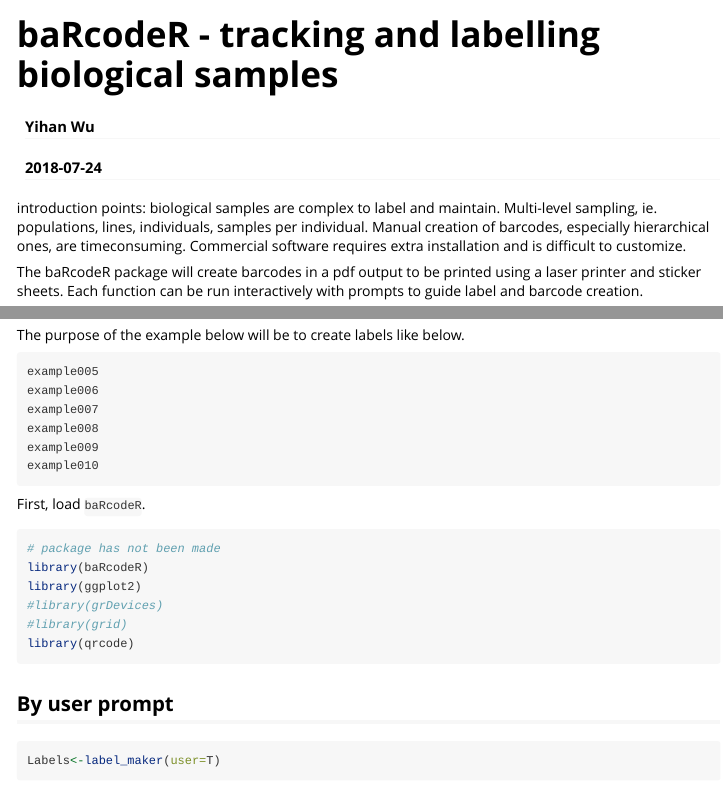
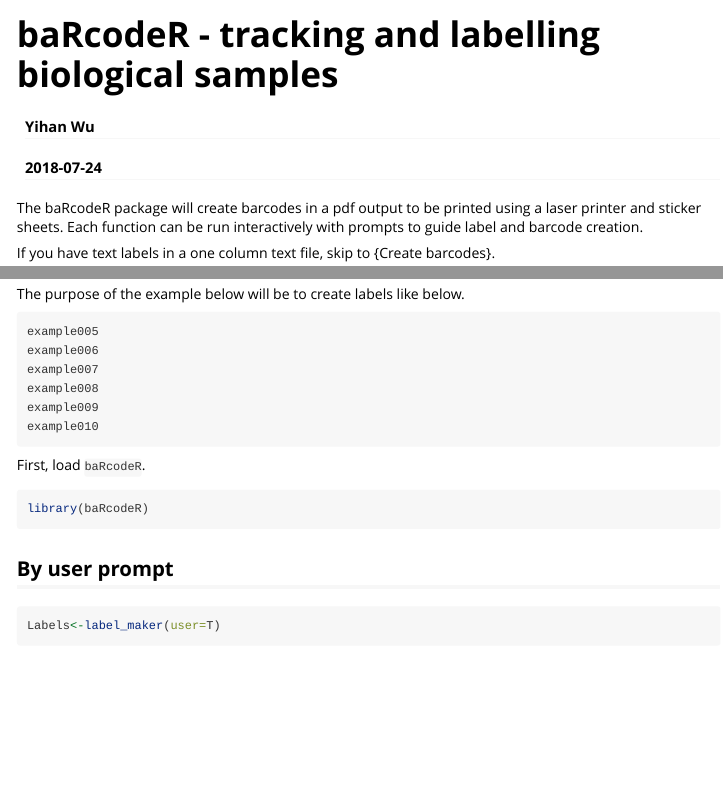
Before and after one commit to rwalke/baRcodeR, an R Markdown document (vignettes/Using_BaRcodes.Rmd): the page in a window 1100 px wide, from its top, and a second part further down, joined at a grey line. Rendered offline with R 4.5, knitr and Pandoc, with nearby package versions; some code elsewhere in the file could not run offline.

Commit message:
Minor edits. Removed the need to load qrcode and ggplot2 directly.

````diff
--- a/vignettes/Using_BaRcodes.Rmd
+++ b/vignettes/Using_BaRcodes.Rmd
@@ -10,12 +10,6 @@ vignette: >
 editor_options:
   chunk_output_type: console
 ---
-
-introduction points:
-biological samples are complex to label and maintain.
-Multi-level sampling, ie. populations, lines, individuals, samples per individual.
-Manual creation of barcodes, especially hierarchical ones, are timeconsuming. Commercial software requires extra installation and is difficult to customize.
-
 
 
 The baRcodeR package will create barcodes in a pdf output to be printed using a laser printer and sticker sheets. Each function can be run interactively with prompts to guide label and barcode creation.
@@ -51,12 +45,9 @@ example010
 First, load `baRcodeR`.
 
 ```{r eval=T, include=T}
-# package has not been made
+
 library(baRcodeR)
-library(ggplot2)
-#library(grDevices)
-#library(grid)
-library(qrcode)
+
 ```
 
 ## By user prompt {#label-maker-user-prompt}
````
Also changed, not shown: vignettes/Using_BaRcodes.Rmd (4 more changed lines).
